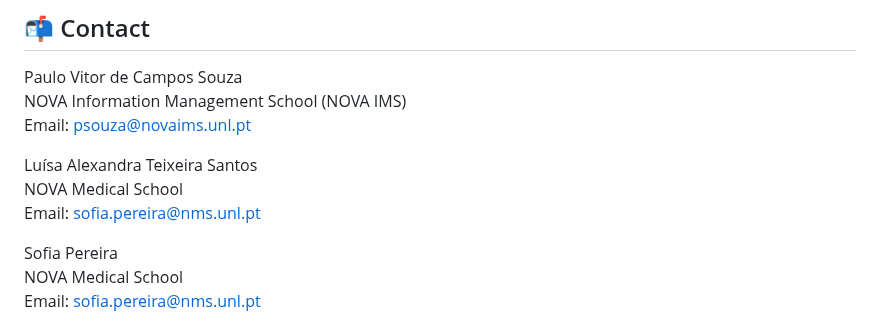
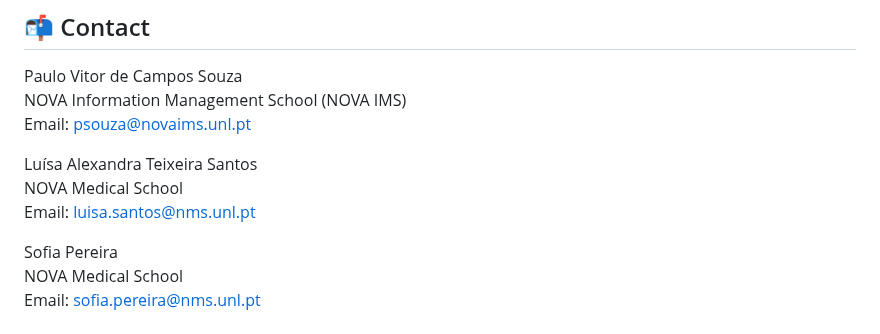
Before and after one commit to pdecampossouza/peritoneal-dialysis-mesothelial-clustering, a Markdown page: README.md, the part around the change. Rendered like a GitHub page.

Commit message:
Update email address for Luísa Santos

```diff
--- a/README.md
+++ b/README.md
@@ -198,7 +198,7 @@ Email: psouza@novaims.unl.pt
 
 Luísa Alexandra Teixeira Santos
 NOVA Medical School
-Email: sofia.pereira@nms.unl.pt
+Email: luisa.santos@nms.unl.pt
 
 Sofia Pereira
 NOVA Medical School
```
